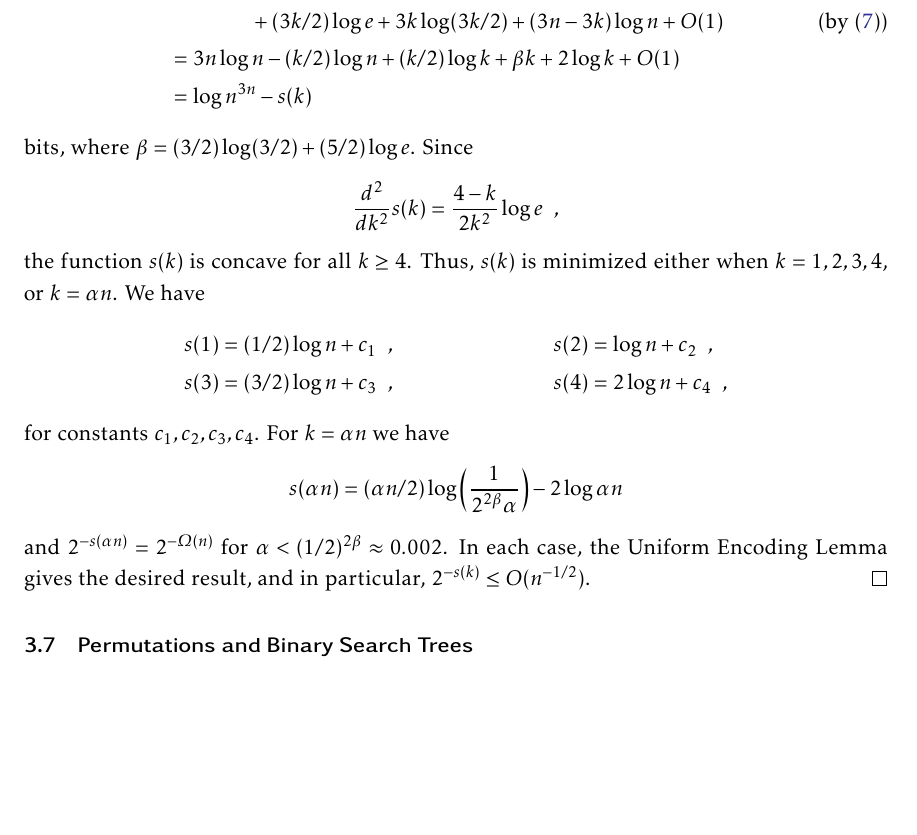
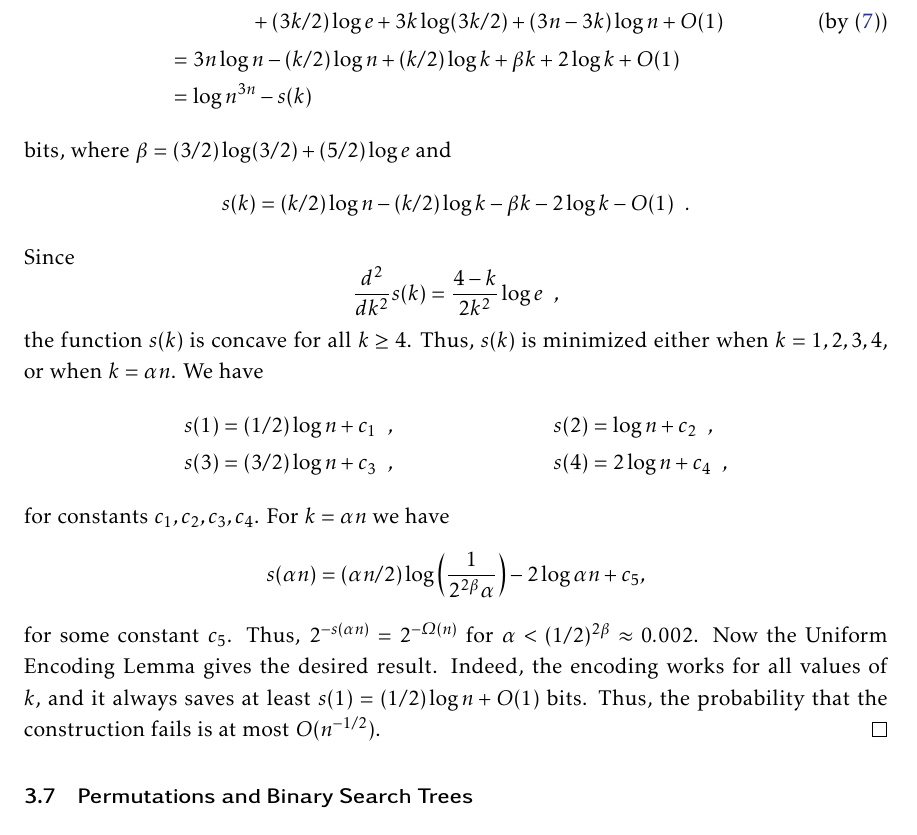
Before and after one commit to patmorin/encoding, a LaTeX document (encoding.tex): part of page 26 of 49, cut so that both start at the same text, the shorter picture padded with empty space. Compiled offline with pdfLaTeX.

Commit message:
Some edits in Section 3.6.

```diff
--- a/encoding.tex
+++ b/encoding.tex
@@ -1298,12 +1298,17 @@ Wigderson~\cite[Lemma~1.9]{hoory.linial.ea:expander}.
            &= 3n\log n - (k/2)\log n + (k/2)\log k + \beta k + 2\log k + O(1) \\
            &= \log n^{3n} - s(k)
   \end{align*}
-  bits, where $\beta = (3/2) \log (3/2) + (5/2) \log e$. Since
+  bits, where $\beta = (3/2) \log (3/2) + (5/2) \log e$ and
+  \[
+  s(k) = (k/2)\log n - (k/2)\log k - \beta k -
+  2 \log k - O(1) \enspace.
+  \]
+  Since
   \[
     \frac{d^2}{dk^2} s(k) = \frac{4 - k}{2 k^2} \log e \enspace ,
   \]
   the function $s(k)$ is concave for all $k \geq 4$. Thus, $s(k)$ is
-  minimized either when $k = 1, 2, 3, 4$, or $k = \alpha n$. We have
+  minimized either when $k = 1, 2, 3, 4$, or when $k = \alpha n$. We have
   \begin{align*}
     s(1) &= (1/2)\log n + c_1 \enspace , &
     s(2) &= \log n + c_2 \enspace , \\
@@ -1313,12 +1318,16 @@ Wigderson~\cite[Lemma~1.9]{hoory.linial.ea:expander}.
   for constants $c_1, c_2, c_3, c_4$. For $k=\alpha n$ we have
   \[
     s(\alpha n) = (\alpha n/2)\log \left(\frac{1}{2^{2\beta}
-        \alpha}\right) - 2 \log \alpha n
-  \]
-  and $2^{-s(\alpha n)} = 2^{-\varOmega(n)}$ for
-  $\alpha < (1/2)^{2\beta} \approx 0.002$. In each case, the Uniform
-  Encoding Lemma gives the desired result, and in particular,
-  $2^{-s(k)} \leq O(n^{-1/2})$.
+        \alpha}\right) - 2 \log \alpha n + c_5,
+  \]
+  for some constant $c_5$.
+  Thus, $2^{-s(\alpha n)} = 2^{-\varOmega(n)}$ for
+  $\alpha < (1/2)^{2\beta} \approx 0.002$. Now the Uniform Encoding
+  Lemma gives the desired result. Indeed, the encoding works
+  for all values of $k$, and it always saves at least
+  $s(1) = (1/2)\log n + O(1)$ bits.
+  Thus, the probability that the construction fails is
+  at most $O(n^{-1/2})$.
 \end{proof}
 
 \subsection{Permutations and Binary Search Trees}
```
